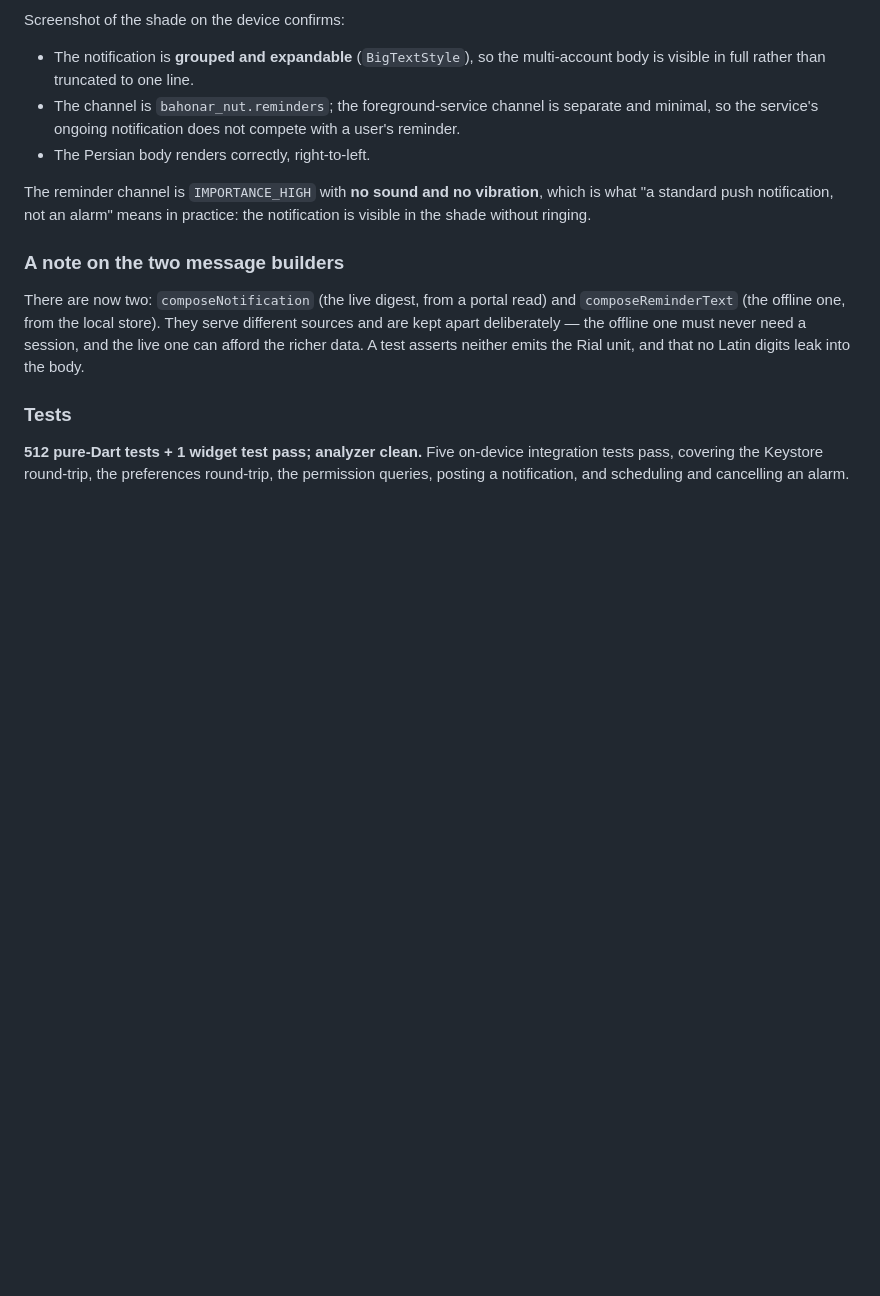
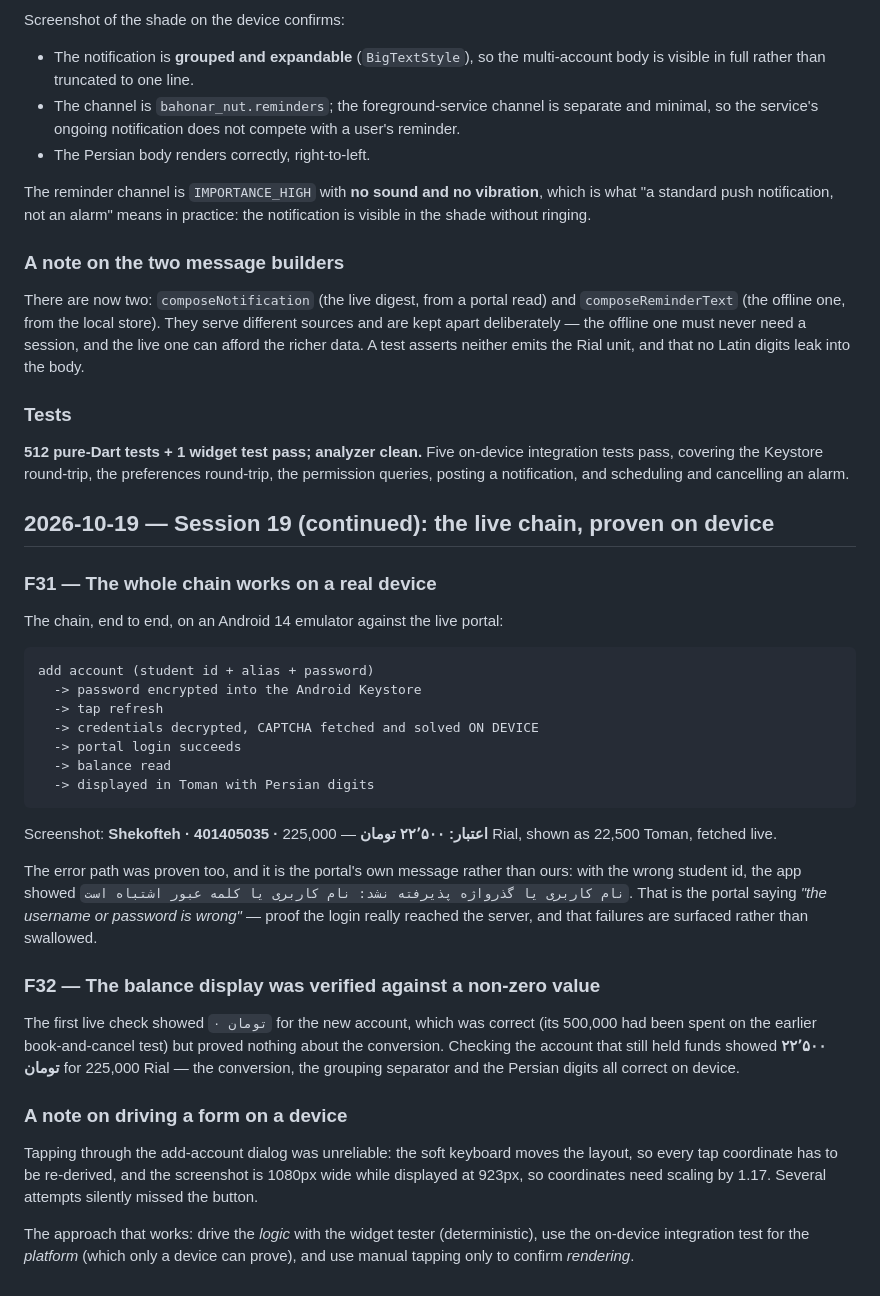
Before and after one commit to Ashekofteh/Bahonar-Nut, a Markdown page: findings.md, the part around the change. Rendered like a GitHub page; blank space fills up the shorter version.

Commit message:
Record the live-chain verification and update the phase table
Co-Authored-By: Claude Sonnet 4.5 (1M context) <noreply@anthropic.com>

````diff
--- a/findings.md
+++ b/findings.md
@@ -1192,3 +1192,48 @@ neither emits the Rial unit, and that no Latin digits leak into the body.
 integration tests pass, covering the Keystore round-trip, the preferences
 round-trip, the permission queries, posting a notification, and scheduling and
 cancelling an alarm.
+
+## 2026-10-19 — Session 19 (continued): the live chain, proven on device
+
+### F31 — The whole chain works on a real device
+
+The chain, end to end, on an Android 14 emulator against the live portal:
+
+```
+add account (student id + alias + password)
+  -> password encrypted into the Android Keystore
+  -> tap refresh
+  -> credentials decrypted, CAPTCHA fetched and solved ON DEVICE
+  -> portal login succeeds
+  -> balance read
+  -> displayed in Toman with Persian digits
+```
+
+Screenshot: **Shekofteh · 401405035 · اعتبار: ۲۲٬۵۰۰ تومان** — 225,000 Rial,
+shown as 22,500 Toman, fetched live.
+
+The error path was proven too, and it is the portal's own message rather than
+ours: with the wrong student id, the app showed
+`نام کاربری یا گذرواژه پذیرفته نشد: نام کاربری یا کلمه عبور اشتباه است`.
+That is the portal saying *"the username or password is wrong"* — proof the
+login really reached the server, and that failures are surfaced rather than
+swallowed.
+
+### F32 — The balance display was verified against a non-zero value
+
+The first live check showed `۰ تومان` for the new account, which was correct
+(its 500,000 had been spent on the earlier book-and-cancel test) but proved
+nothing about the conversion. Checking the account that still held funds showed
+**۲۲٬۵۰۰ تومان** for 225,000 Rial — the conversion, the grouping separator
+and the Persian digits all correct on device.
+
+### A note on driving a form on a device
+
+Tapping through the add-account dialog was unreliable: the soft keyboard moves
+the layout, so every tap coordinate has to be re-derived, and the screenshot is
+1080px wide while displayed at 923px, so coordinates need scaling by 1.17.
+Several attempts silently missed the button.
+
+The approach that works: drive the *logic* with the widget tester (deterministic),
+use the on-device integration test for the *platform* (which only a device can
+prove), and use manual tapping only to confirm *rendering*.
````
Also changed, not shown: task_plan.md (+2 -2 lines).
